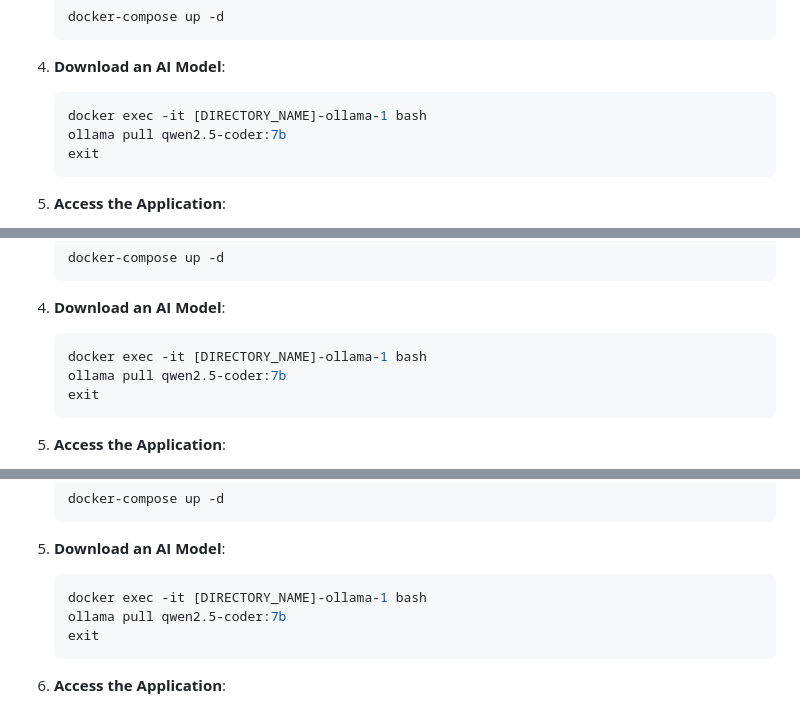
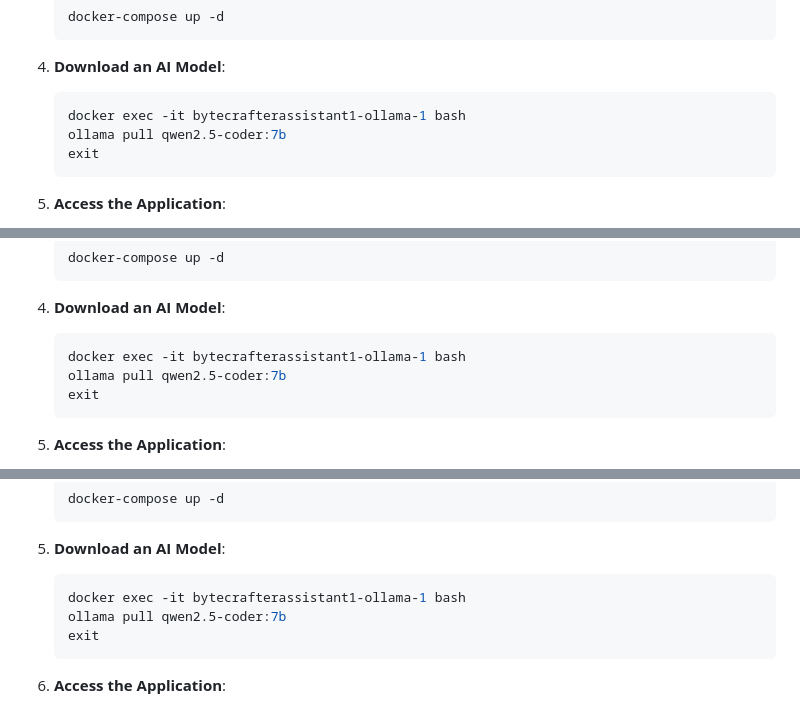
Before and after one commit to scharss/bytecrafterassistant1, a Markdown page: README.md, 3 parts joined by grey strips. Rendered like a GitHub page.

````diff
--- a/README.md
+++ b/README.md
@@ -52,7 +52,7 @@ The application uses Docker to work consistently across all platforms. Follow th
 
 4. **Download an AI Model**:
    ```powershell
-   docker exec -it [DIRECTORY_NAME]-ollama-1 bash
+   docker exec -it bytecrafterassistant1-ollama-1 bash
    ollama pull qwen2.5-coder:7b
    exit
    ```
@@ -80,7 +80,7 @@ The application uses Docker to work consistently across all platforms. Follow th
 
 4. **Download an AI Model**:
    ```bash
-   docker exec -it [DIRECTORY_NAME]-ollama-1 bash
+   docker exec -it bytecrafterassistant1-ollama-1 bash
    ollama pull qwen2.5-coder:7b
    exit
    ```
@@ -128,7 +128,7 @@ The application uses Docker to work consistently across all platforms. Follow th
 
 5. **Download an AI Model**:
    ```bash
-   docker exec -it [DIRECTORY_NAME]-ollama-1 bash
+   docker exec -it bytecrafterassistant1-ollama-1 bash
    ollama pull qwen2.5-coder:7b
    exit
    ```
````
